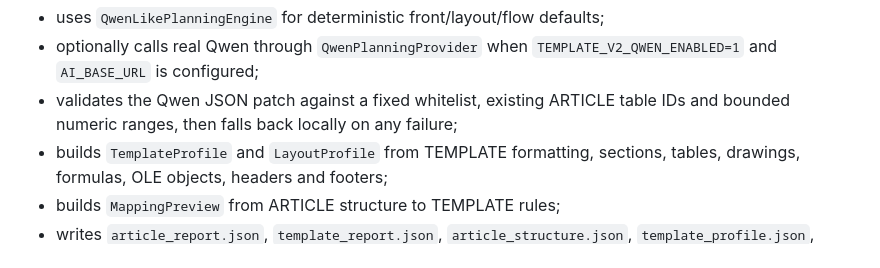
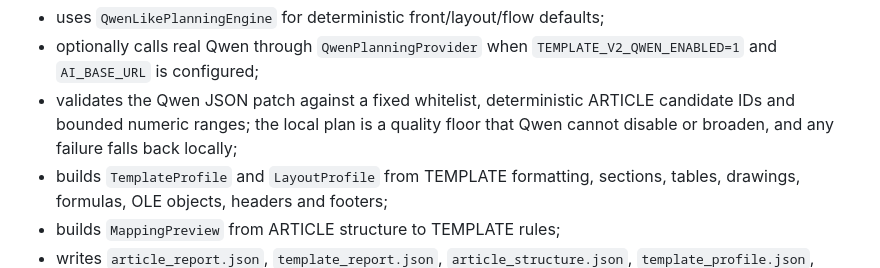
Before and after one commit to igor05max/WEBTSTU, a Markdown page: docs/CODEX_PROJECT_ORIENTATION.md, the part around the change. Drawn GitHub-style.

Commit message:
Document guarded Qwen planning boundary

```diff
--- a/docs/CODEX_PROJECT_ORIENTATION.md
+++ b/docs/CODEX_PROJECT_ORIENTATION.md
@@ -251,8 +251,9 @@ Current V2 stage:
 - uses `QwenLikePlanningEngine` for deterministic front/layout/flow defaults;
 - optionally calls real Qwen through `QwenPlanningProvider` when
   `TEMPLATE_V2_QWEN_ENABLED=1` and `AI_BASE_URL` is configured;
-- validates the Qwen JSON patch against a fixed whitelist, existing ARTICLE
-  table IDs and bounded numeric ranges, then falls back locally on any failure;
+- validates the Qwen JSON patch against a fixed whitelist, deterministic
+  ARTICLE candidate IDs and bounded numeric ranges; the local plan is a quality
+  floor that Qwen cannot disable or broaden, and any failure falls back locally;
 - builds `TemplateProfile` and `LayoutProfile` from TEMPLATE formatting,
   sections, tables, drawings, formulas, OLE objects, headers and footers;
 - builds `MappingPreview` from ARTICLE structure to TEMPLATE rules;
```
Also changed, not shown: docs/template_v2_analysis.md (+5 -3 lines).
